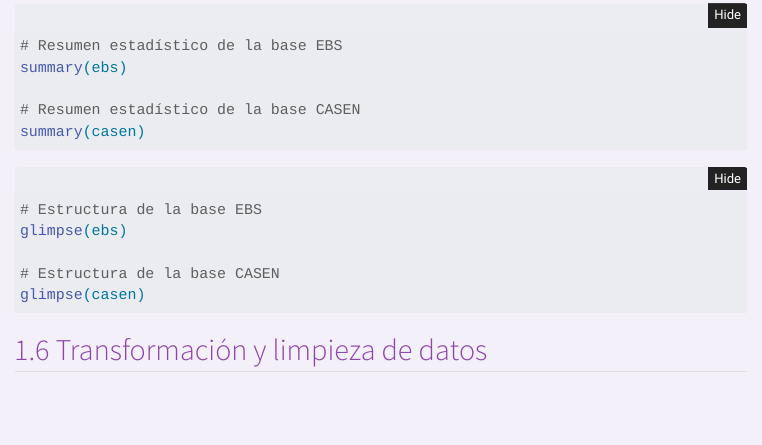
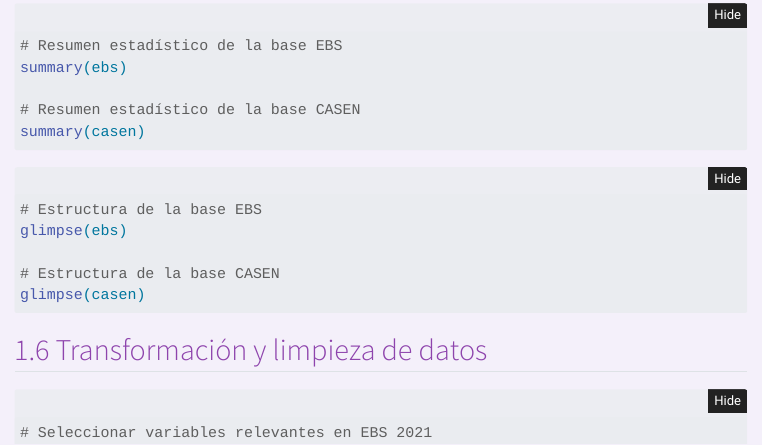
Before and after one commit to conitru/capstone, a Quarto document (index.qmd): the page in a window 1100 px wide, from 7680 px down. Rendered offline with R 4.5, knitr and Pandoc in place of Quarto, with nearby package versions; folded parts are opened; some code elsewhere in the file could not run offline; menus at the side of the page are left out; the gapminder table comes from the copy in Python's plotly package.

Commit message:
16-01-2025
Seleccionar variables

````diff
--- a/index.qmd
+++ b/index.qmd
@@ -297,3 +297,8 @@ glimpse(casen)
 ```
 
 ## Transformación y limpieza de datos
+
+```{r}
+# Seleccionar variables relevantes en EBS 2021
+
+```
````
Also changed, not shown: index.html.
